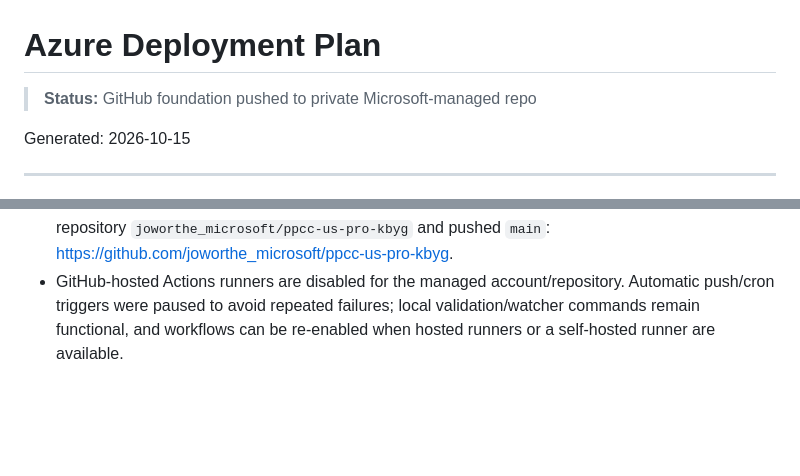
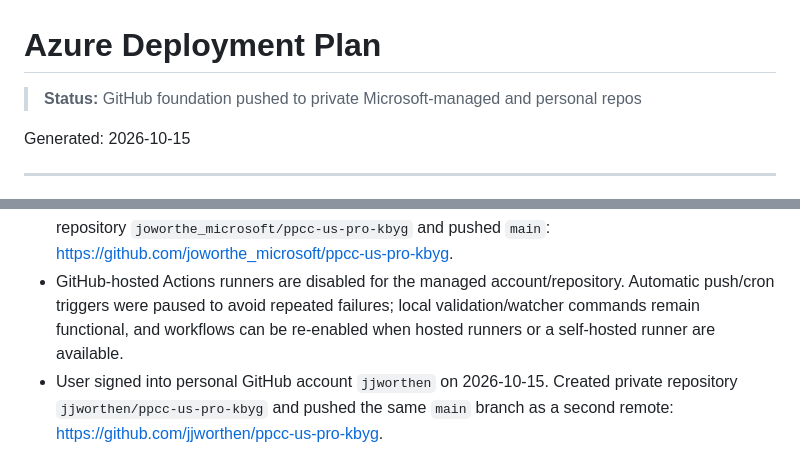
Before and after one commit to jjworthen/ppcc-us-pro-kbyg, a Markdown page: .azure/deployment-plan.md, 2 parts joined by grey strips. Drawn GitHub-style; blank space fills up the shorter version.

Commit message:
Record personal GitHub repository deployment
Co-authored-by: Copilot App <223556219+Copilot@users.noreply.github.com>

Copilot-Session: beacca39-6810-445e-b79b-60e056fa533f

```diff
--- a/.azure/deployment-plan.md
+++ b/.azure/deployment-plan.md
@@ -1,6 +1,6 @@
 # Azure Deployment Plan
 
-> **Status:** GitHub foundation pushed to private Microsoft-managed repo
+> **Status:** GitHub foundation pushed to private Microsoft-managed and personal repos
 
 Generated: 2026-10-15
 
@@ -180,3 +180,4 @@ Before any Azure deployment, subscription, location, and quota/capacity checks m
 - Implemented repo-contained GitHub learning foundation on 2026-10-15: validation script, schedule watcher, online baseline, GitHub Actions workflows, issue template, PR template, and learning-path documentation. Local validation and watcher runs passed.
 - User directed deployment to the current connected GitHub account on 2026-10-15. Created private repository `joworthe_microsoft/ppcc-us-pro-kbyg` and pushed `main`: https://github.com/joworthe_microsoft/ppcc-us-pro-kbyg.
 - GitHub-hosted Actions runners are disabled for the managed account/repository. Automatic push/cron triggers were paused to avoid repeated failures; local validation/watcher commands remain functional, and workflows can be re-enabled when hosted runners or a self-hosted runner are available.
+- User signed into personal GitHub account `jjworthen` on 2026-10-15. Created private repository `jjworthen/ppcc-us-pro-kbyg` and pushed the same `main` branch as a second remote: https://github.com/jjworthen/ppcc-us-pro-kbyg.
```
